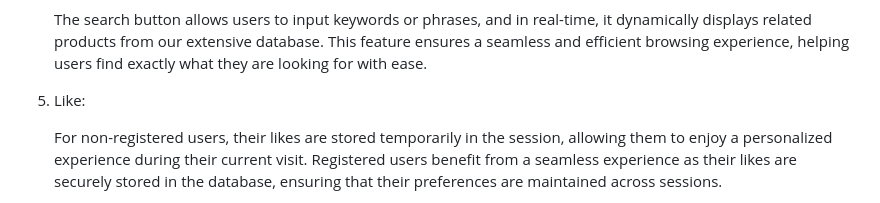
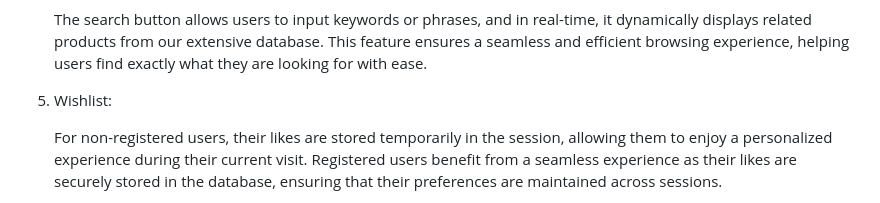
Before and after one commit to BeatrisIlieva/django-gems, a Markdown page: README.md, the part around the change printed below. Rendered like a GitHub page.

```diff
--- a/README.md
+++ b/README.md
@@ -103,7 +103,7 @@ For added convenience, if a product is added for a first or a second time from t
 
      The search button allows users to input keywords or phrases, and in real-time, it dynamically displays related products from our extensive database. This feature ensures a seamless and efficient browsing experience, helping users find exactly what they are looking for with ease.
 
-5. Like:
+5. Wishlist:
 
      For non-registered users, their likes are stored temporarily in the session, allowing them to enjoy a personalized experience during their current visit. Registered users benefit from a seamless experience as their likes are securely stored in the database, ensuring that their preferences are maintained across sessions.
 
```
Also changed, not shown: other parts of README.md (+5 -5 lines).
